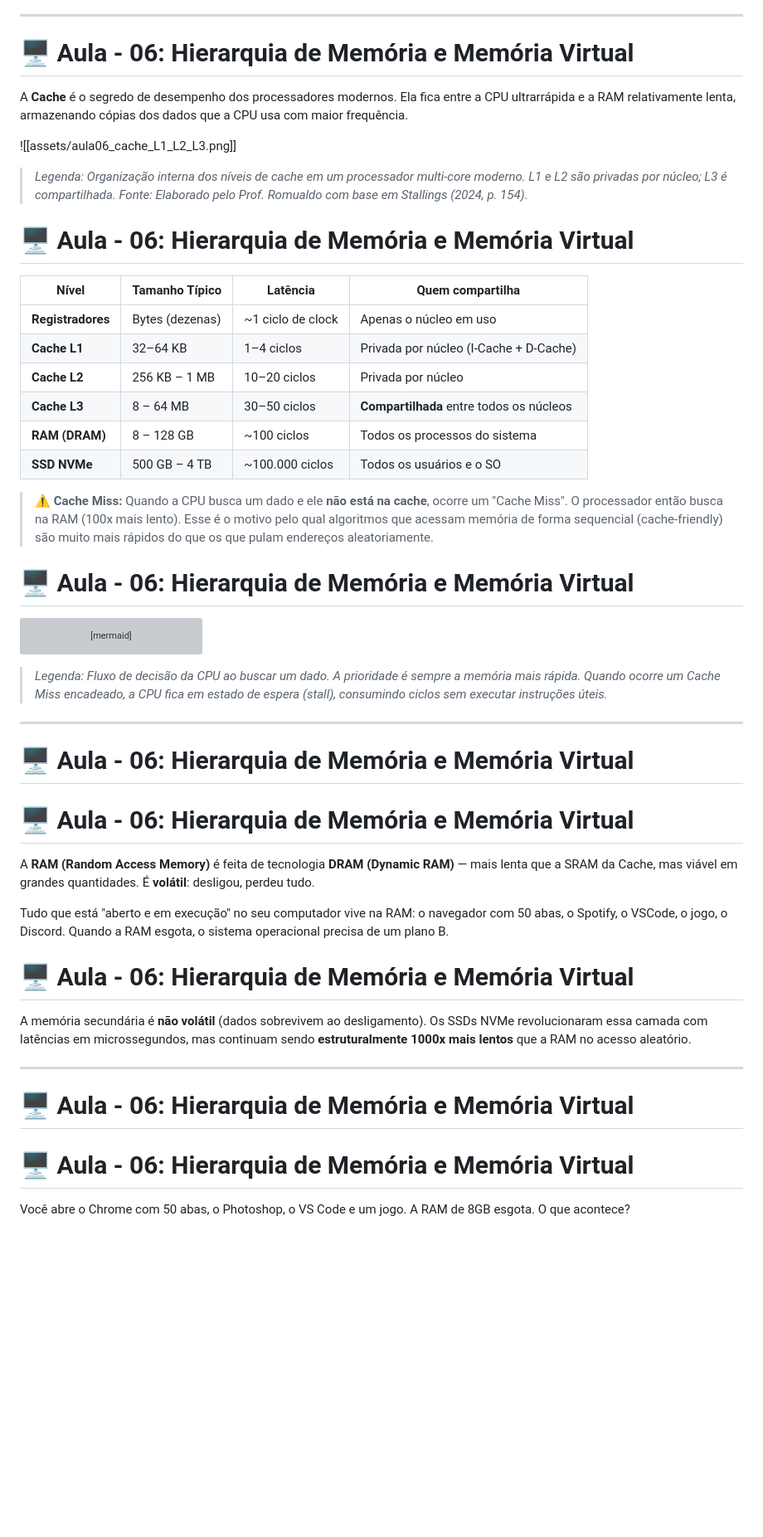
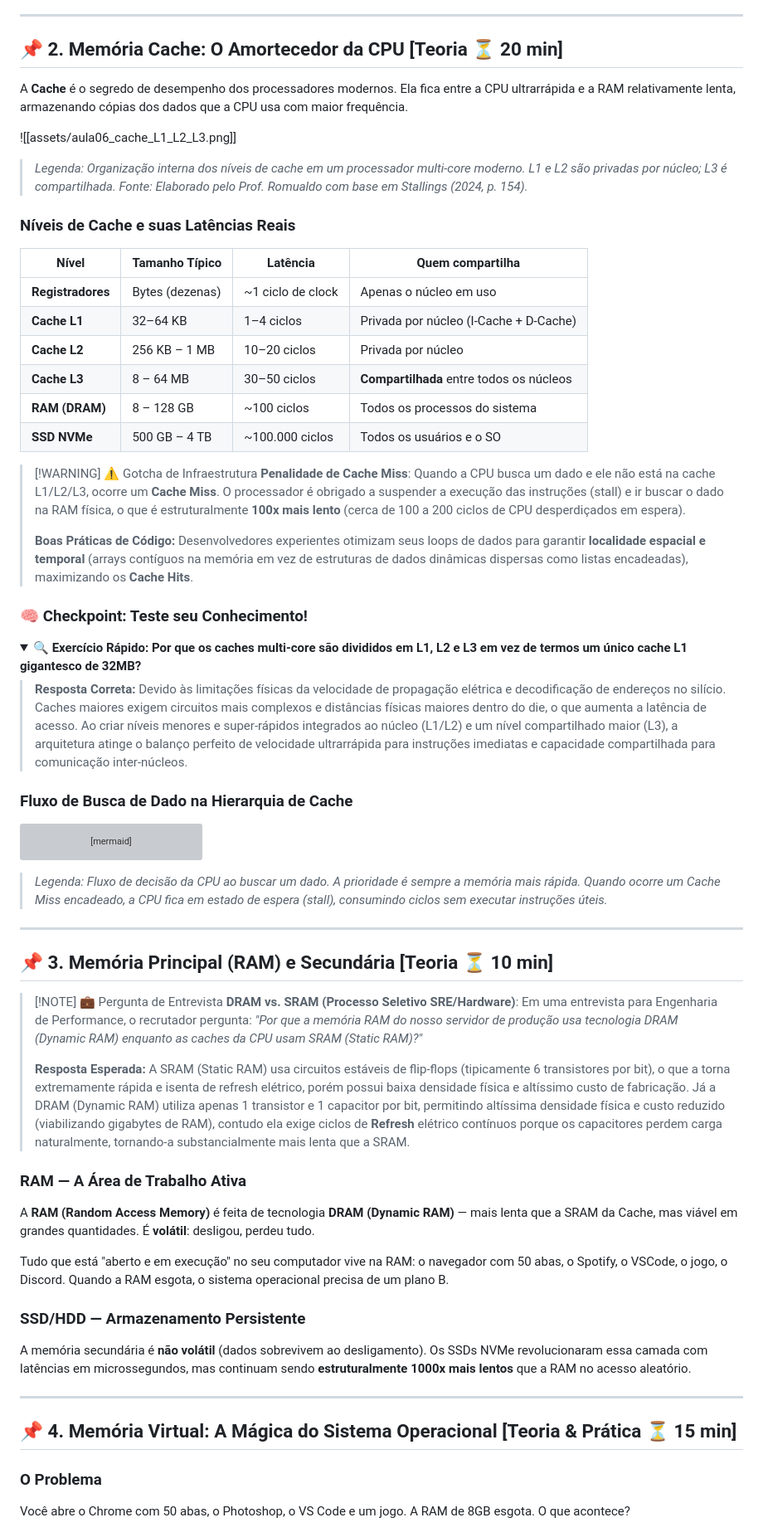
Before and after one commit to rofilho/arquitetura, a Markdown page: content/Aula 06 - Hierarquia de Memoria e Memoria Virtual.md, the part around one of its changes. Shown at 83% size. Rendered like a GitHub page; folded sections open; blank space fills up the shorter version; grey boxes are pictures that could not be loaded.

````diff
--- a/content/Aula 06 - Hierarquia de Memoria e Memoria Virtual.md
+++ b/content/Aula 06 - Hierarquia de Memoria e Memoria Virtual.md
@@ -77,14 +86,14 @@ A **hierarquia de memória** é uma organização estruturada das tecnologias de
 
 ---
 
-# 🖥️ Aula - 06: Hierarquia de Memória e Memória Virtual
+## 📌 2. Memória Cache: O Amortecedor da CPU [Teoria ⏳ 20 min]
 
 A **Cache** é o segredo de desempenho dos processadores modernos. Ela fica entre a CPU ultrarrápida e a RAM relativamente lenta, armazenando cópias dos dados que a CPU usa com maior frequência.
 
 ![[assets/aula06_cache_L1_L2_L3.png]]
 > *Legenda: Organização interna dos níveis de cache em um processador multi-core moderno. L1 e L2 são privadas por núcleo; L3 é compartilhada. Fonte: Elaborado pelo Prof. Romualdo com base em Stallings (2024, p. 154).*
 
-# 🖥️ Aula - 06: Hierarquia de Memória e Memória Virtual
+### Níveis de Cache e suas Latências Reais
 
 | **Nível** | **Tamanho Típico** | **Latência** | **Quem compartilha** |
 | --- | --- | --- | --- |
@@ -95,9 +104,23 @@ A **Cache** é o segredo de desempenho dos processadores modernos. Ela fica entr
 | **RAM (DRAM)** | 8 – 128 GB | ~100 ciclos | Todos os processos do sistema |
 | **SSD NVMe** | 500 GB – 4 TB | ~100.000 ciclos | Todos os usuários e o SO |
 
-> ⚠️ **Cache Miss:** Quando a CPU busca um dado e ele **não está na cache**, ocorre um "Cache Miss". O processador então busca na RAM (100x mais lento). Esse é o motivo pelo qual algoritmos que acessam memória de forma sequencial (cache-friendly) são muito mais rápidos do que os que pulam endereços aleatoriamente.
+> [!WARNING] ⚠️ Gotcha de Infraestrutura
+> **Penalidade de Cache Miss**: Quando a CPU busca um dado e ele não está na cache L1/L2/L3, ocorre um **Cache Miss**. O processador é obrigado a suspender a execução das instruções (stall) e ir buscar o dado na RAM física, o que é estruturalmente **100x mais lento** (cerca de 100 a 200 ciclos de CPU desperdiçados em espera).
+>
+> **Boas Práticas de Código:** Desenvolvedores experientes otimizam seus loops de dados para garantir **localidade espacial e temporal** (arrays contíguos na memória em vez de estruturas de dados dinâmicas dispersas como listas encadeadas), maximizando os **Cache Hits**.
 
-# 🖥️ Aula - 06: Hierarquia de Memória e Memória Virtual
+### 🧠 Checkpoint: Teste seu Conhecimento!
+
+<details>
+<summary><b>🔍 Exercício Rápido: Por que os caches multi-core são divididos em L1, L2 e L3 em vez de termos um único cache L1 gigantesco de 32MB?</b></summary>
+<blockquote>
+
+**Resposta Correta:** Devido às limitações físicas da velocidade de propagação elétrica e decodificação de endereços no silício. Caches maiores exigem circuitos mais complexos e distâncias físicas maiores dentro do die, o que aumenta a latência de acesso. Ao criar níveis menores e super-rápidos integrados ao núcleo (L1/L2) e um nível compartilhado maior (L3), a arquitetura atinge o balanço perfeito de velocidade ultrarrápida para instruções imediatas e capacidade compartilhada para comunicação inter-núcleos.
+
+</blockquote>
+</details>
+
+### Fluxo de Busca de Dado na Hierarquia de Cache
 
 ```mermaid
 flowchart TD
@@ -116,23 +139,28 @@ flowchart TD
 
 ---
 
-# 🖥️ Aula - 06: Hierarquia de Memória e Memória Virtual
+## 📌 3. Memória Principal (RAM) e Secundária [Teoria ⏳ 10 min]
 
-# 🖥️ Aula - 06: Hierarquia de Memória e Memória Virtual
+> [!NOTE] 💼 Pergunta de Entrevista
+> **DRAM vs. SRAM (Processo Seletivo SRE/Hardware)**: Em uma entrevista para Engenharia de Performance, o recrutador pergunta: *"Por que a memória RAM do nosso servidor de produção usa tecnologia DRAM (Dynamic RAM) enquanto as caches da CPU usam SRAM (Static RAM)?"*
+>
+> **Resposta Esperada:** A SRAM (Static RAM) usa circuitos estáveis de flip-flops (tipicamente 6 transistores por bit), o que a torna extremamente rápida e isenta de refresh elétrico, porém possui baixa densidade física e altíssimo custo de fabricação. Já a DRAM (Dynamic RAM) utiliza apenas 1 transistor e 1 capacitor por bit, permitindo altíssima densidade física e custo reduzido (viabilizando gigabytes de RAM), contudo ela exige ciclos de **Refresh** elétrico contínuos porque os capacitores perdem carga naturalmente, tornando-a substancialmente mais lenta que a SRAM.
+
+### RAM — A Área de Trabalho Ativa
 
 A **RAM (Random Access Memory)** é feita de tecnologia **DRAM (Dynamic RAM)** — mais lenta que a SRAM da Cache, mas viável em grandes quantidades. É **volátil**: desligou, perdeu tudo.
 
 Tudo que está "aberto e em execução" no seu computador vive na RAM: o navegador com 50 abas, o Spotify, o VSCode, o jogo, o Discord. Quando a RAM esgota, o sistema operacional precisa de um plano B.
 
-# 🖥️ Aula - 06: Hierarquia de Memória e Memória Virtual
+### SSD/HDD — Armazenamento Persistente
 
 A memória secundária é **não volátil** (dados sobrevivem ao desligamento). Os SSDs NVMe revolucionaram essa camada com latências em microssegundos, mas continuam sendo **estruturalmente 1000x mais lentos** que a RAM no acesso aleatório.
 
 ---
 
-# 🖥️ Aula - 06: Hierarquia de Memória e Memória Virtual
+## 📌 4. Memória Virtual: A Mágica do Sistema Operacional [Teoria & Prática ⏳ 15 min]
 
-# 🖥️ Aula - 06: Hierarquia de Memória e Memória Virtual
+### O Problema
 
 Você abre o Chrome com 50 abas, o Photoshop, o VS Code e um jogo. A RAM de 8GB esgota. O que acontece?
 
````
Also changed, not shown: other parts of content/Aula 06 - Hierarquia de Memoria e Memoria Virtual.md (+41 -67 lines).
